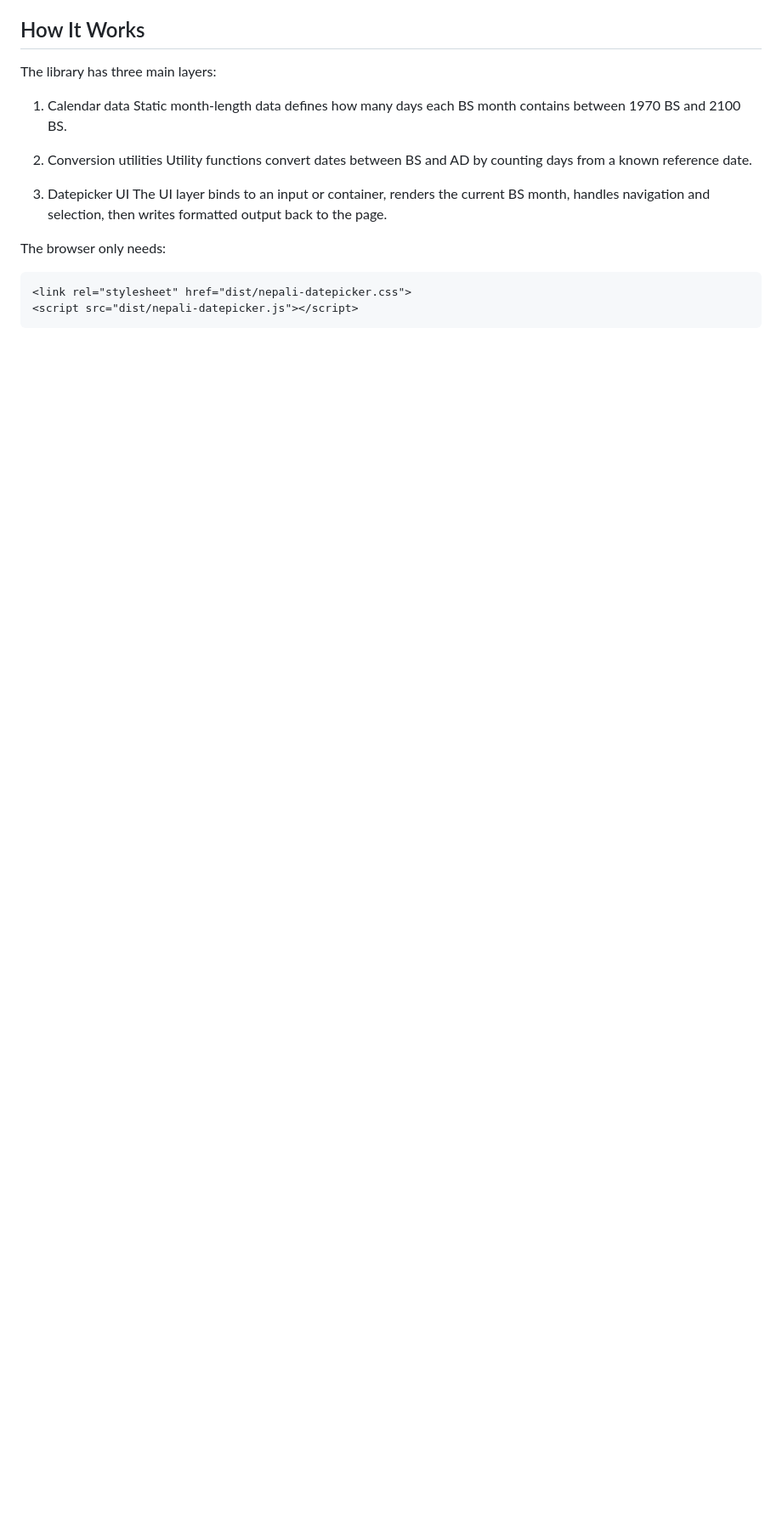
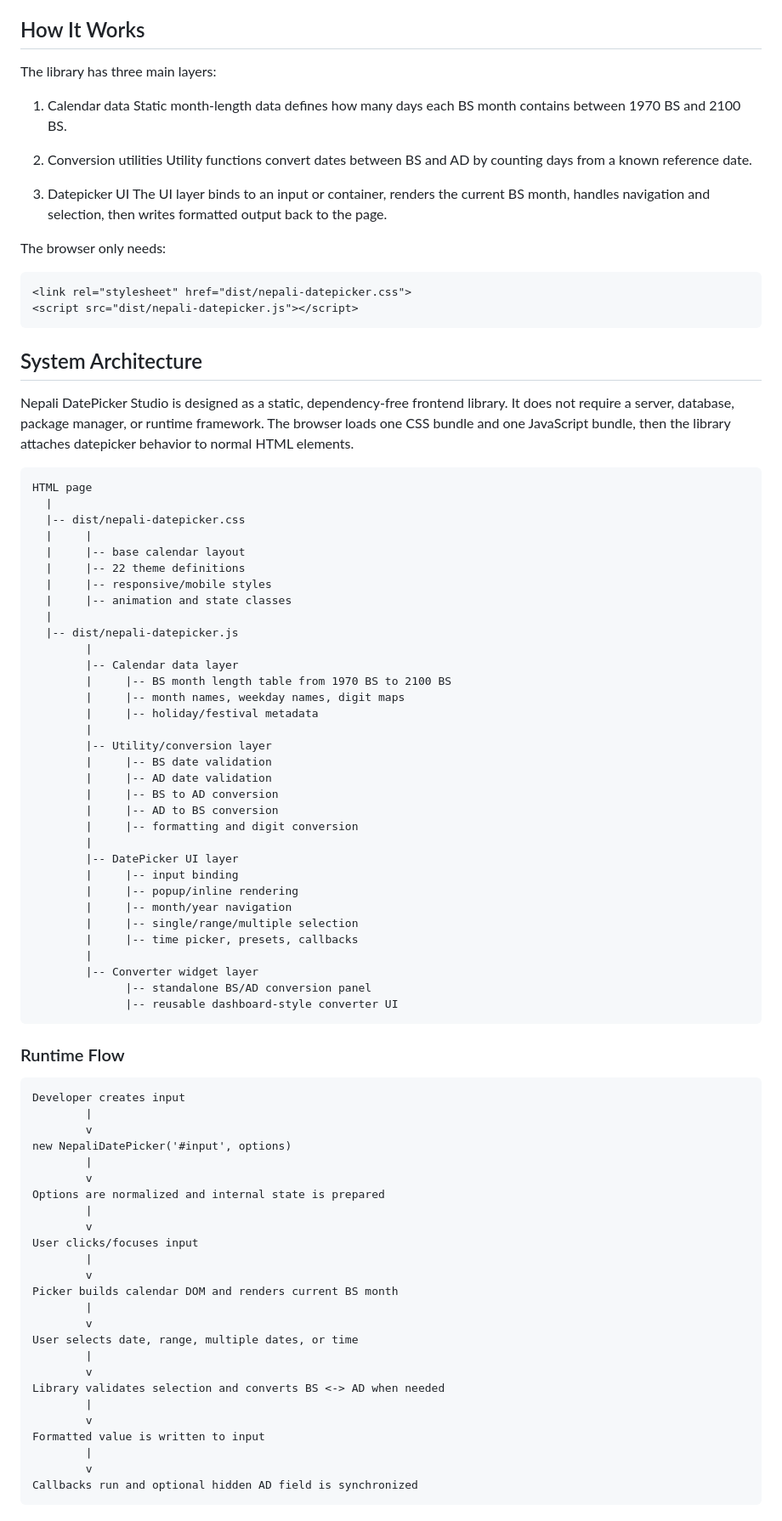
Before and after one commit to kushalkhadkaa/nepali-datepicker-studio, a Markdown page: README.md, the part around one of its changes. Shown at 85% size. GitHub-like rendering; blank space fills up the shorter version.

Commit message:
docs: add system architecture

````diff
--- a/README.md
+++ b/README.md
@@ -81,3 +81,74 @@ The browser only needs:
 <link rel="stylesheet" href="dist/nepali-datepicker.css">
 <script src="dist/nepali-datepicker.js"></script>
 ```
+
+## System Architecture
+
+Nepali DatePicker Studio is designed as a static, dependency-free frontend library. It does not require a server, database, package manager, or runtime framework. The browser loads one CSS bundle and one JavaScript bundle, then the library attaches datepicker behavior to normal HTML elements.
+
+```text
+HTML page
+  |
+  |-- dist/nepali-datepicker.css
+  |     |
+  |     |-- base calendar layout
+  |     |-- 22 theme definitions
+  |     |-- responsive/mobile styles
+  |     |-- animation and state classes
+  |
+  |-- dist/nepali-datepicker.js
+        |
+        |-- Calendar data layer
+        |     |-- BS month length table from 1970 BS to 2100 BS
+        |     |-- month names, weekday names, digit maps
+        |     |-- holiday/festival metadata
+        |
+        |-- Utility/conversion layer
+        |     |-- BS date validation
+        |     |-- AD date validation
+        |     |-- BS to AD conversion
+        |     |-- AD to BS conversion
+        |     |-- formatting and digit conversion
+        |
+        |-- DatePicker UI layer
+        |     |-- input binding
+        |     |-- popup/inline rendering
+        |     |-- month/year navigation
+        |     |-- single/range/multiple selection
+        |     |-- time picker, presets, callbacks
+        |
+        |-- Converter widget layer
+              |-- standalone BS/AD conversion panel
+              |-- reusable dashboard-style converter UI
+```
+
+### Runtime Flow
+
+```text
+Developer creates input
+        |
+        v
+new NepaliDatePicker('#input', options)
+        |
+        v
+Options are normalized and internal state is prepared
+        |
+        v
+User clicks/focuses input
+        |
+        v
+Picker builds calendar DOM and renders current BS month
+        |
+        v
+User selects date, range, multiple dates, or time
+        |
+        v
+Library validates selection and converts BS <-> AD when needed
+        |
+        v
+Formatted value is written to input
+        |
+        v
+Callbacks run and optional hidden AD field is synchronized
+```
+
````
Also changed, not shown: other parts of README.md (+33 -0 lines).
